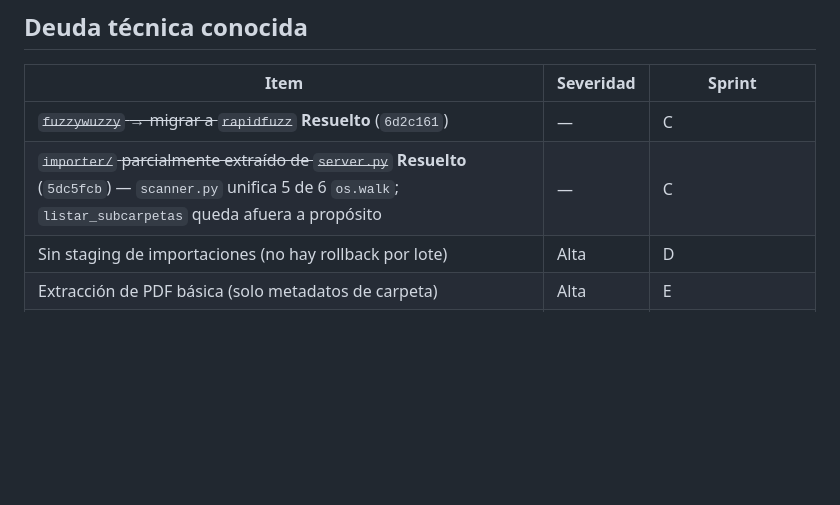
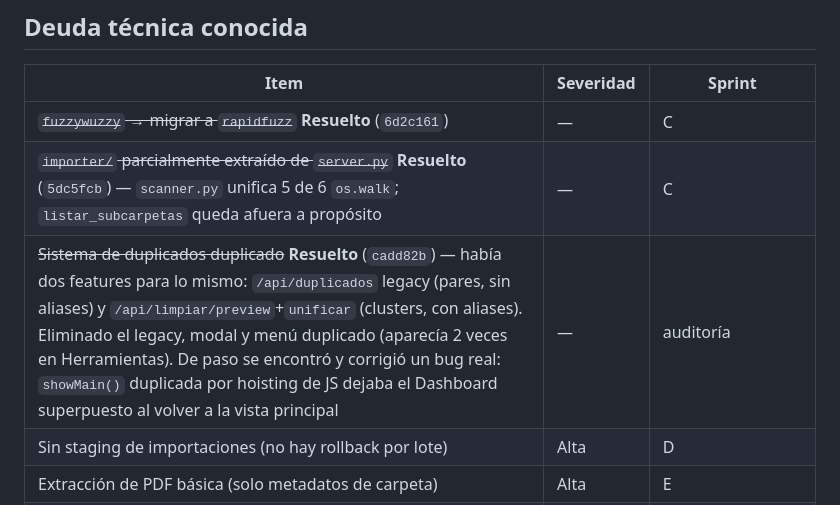
Before and after one commit to piedragus/crm-clientes, a Markdown page: PRODUCTO.md, the part around the change. Rendered like a GitHub page; blank space fills up the shorter version.

Commit message:
docs: anotar resultado de auditoría de redundancias

```diff
--- a/PRODUCTO.md
+++ b/PRODUCTO.md
@@ -86,6 +86,7 @@ CRM de ventas industriales para gestionar el ciclo comercial completo: desde el
 |------|-----------|--------|
 | ~~`fuzzywuzzy` → migrar a `rapidfuzz`~~ **Resuelto** (`6d2c161`) | — | C |
 | ~~`importer/` parcialmente extraído de `server.py`~~ **Resuelto** (`5dc5fcb`) — `scanner.py` unifica 5 de 6 `os.walk`; `listar_subcarpetas` queda afuera a propósito | — | C |
+| ~~Sistema de duplicados duplicado~~ **Resuelto** (`cadd82b`) — había dos features para lo mismo: `/api/duplicados` legacy (pares, sin aliases) y `/api/limpiar/preview`+`unificar` (clusters, con aliases). Eliminado el legacy, modal y menú duplicado (aparecía 2 veces en Herramientas). De paso se encontró y corrigió un bug real: `showMain()` duplicada por hoisting de JS dejaba el Dashboard superpuesto al volver a la vista principal | — | auditoría |
 | Sin staging de importaciones (no hay rollback por lote) | Alta | D |
 | Extracción de PDF básica (solo metadatos de carpeta) | Alta | E |
 | `jsonify(...)` directo mezclado con `err(...)` en aliases | Baja | limpieza futura |
```
